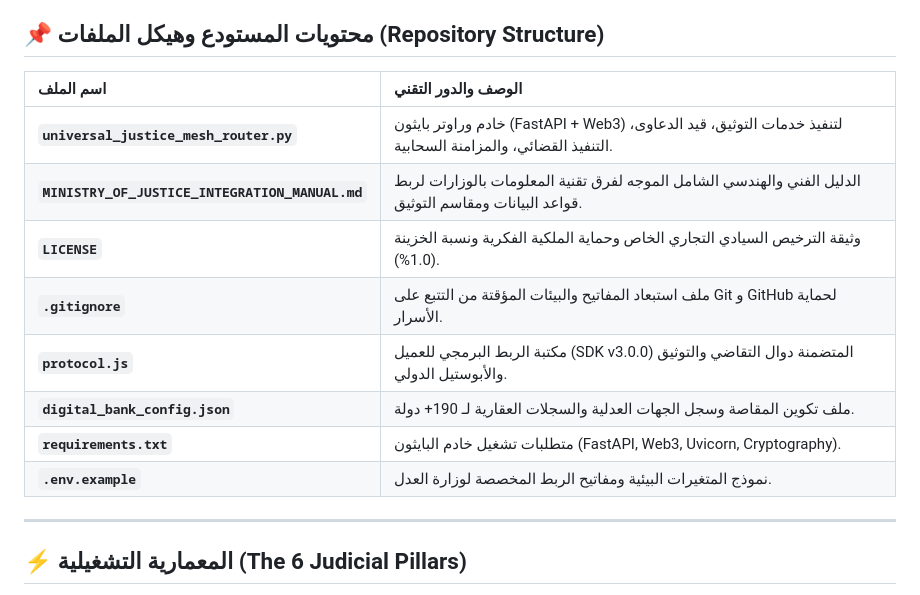
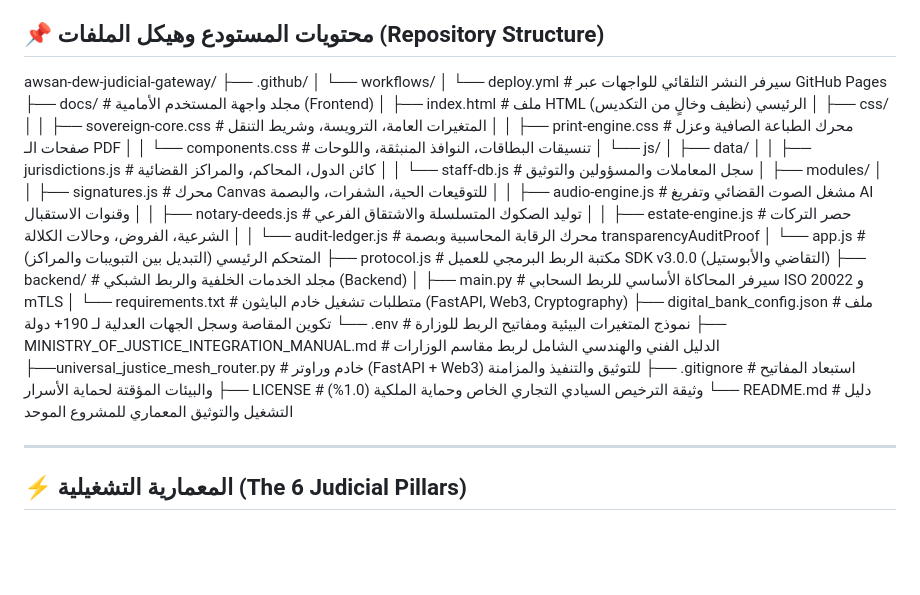
Before and after one commit to awsanadelabdulbariahmedsultan-art/awsan-dew-sovereign-mesh, a Markdown page: README.md, the part around the change. Drawn GitHub-style; blank space fills up the shorter version.

```diff
--- a/README.md
+++ b/README.md
@@ -55,17 +55,38 @@
 
 
 ## 📌 محتويات المستودع وهيكل الملفات (Repository Structure)
-
-| اسم الملف | الوصف والدور التقني |
-| :--- | :--- |
-| **`universal_justice_mesh_router.py`** | خادم وراوتر بايثون (FastAPI + Web3) لتنفيذ خدمات التوثيق، قيد الدعاوى، التنفيذ القضائي، والمزامنة السحابية. |
-| **`MINISTRY_OF_JUSTICE_INTEGRATION_MANUAL.md`** | الدليل الفني والهندسي الشامل الموجه لفرق تقنية المعلومات بالوزارات لربط قواعد البيانات ومقاسم التوثيق. |
-| **`LICENSE`** | وثيقة الترخيص السيادي التجاري الخاص وحماية الملكية الفكرية ونسبة الخزينة (1.0%). |
-| **`.gitignore`** | ملف استبعاد المفاتيح والبيئات المؤقتة من التتبع على Git و GitHub لحماية الأسرار. |
-| **`protocol.js`** | مكتبة الربط البرمجي للعميل (SDK v3.0.0) المتضمنة دوال التقاضي والتوثيق والأبوستيل الدولي. |
-| **`digital_bank_config.json`** | ملف تكوين المقاصة وسجل الجهات العدلية والسجلات العقارية لـ 190+ دولة. |
-| **`requirements.txt`** | متطلبات تشغيل خادم البايثون (FastAPI, Web3, Uvicorn, Cryptography). |
-| **`.env.example`** | نموذج المتغيرات البيئية ومفاتيح الربط المخصصة لوزارة العدل. |
+awsan-dew-judicial-gateway/
+├── .github/
+│   └── workflows/
+│       └── deploy.yml                        # سيرفر النشر التلقائي للواجهات عبر GitHub Pages
+├── docs/                                     # مجلد واجهة المستخدم الأمامية (Frontend)
+│   ├── index.html                            # ملف HTML الرئيسي (نظيف وخالٍ من التكديس)
+│   ├── css/
+│   │   ├── sovereign-core.css                # المتغيرات العامة، الترويسة، وشريط التنقل
+│   │   ├── print-engine.css                  # محرك الطباعة الصافية وعزل صفحات الـ PDF
+│   │   └── components.css                    # تنسيقات البطاقات، النوافذ المنبثقة، واللوحات
+│   └── js/
+│       ├── data/
+│       │   ├── jurisdictions.js              # كائن الدول، المحاكم، والمراكز القضائية
+│       │   └── staff-db.js                   # سجل المعاملات والمسؤولين والتوثيق
+│       ├── modules/
+│       │   ├── signatures.js                 # محرك Canvas للتوقيعات الحية، الشفرات، والبصمة
+│       │   ├── audio-engine.js               # مشغل الصوت القضائي وتفريغ AI وقنوات الاستقبال
+│       │   ├── notary-deeds.js               # توليد الصكوك المتسلسلة والاشتقاق الفرعي
+│       │   ├── estate-engine.js              # حصر التركات الشرعية، الفروض، وحالات الكلالة
+│       │   └── audit-ledger.js               # محرك الرقابة المحاسبية وبصمة transparencyAuditProof
+│       └── app.js                            # المتحكم الرئيسي (التبديل بين التبويبات والمراكز)
+├── protocol.js                       # مكتبة الربط البرمجي للعميل SDK v3.0.0 (التقاضي والأبوستيل)
+├── backend/                                  # مجلد الخدمات الخلفية والربط الشبكي (Backend)
+│   ├── main.py                               # سيرفر المحاكاة الأساسي للربط السحابي ISO 20022 و mTLS
+│   └── requirements.txt                      # متطلبات تشغيل خادم البايثون (FastAPI, Web3, Cryptography)
+├── digital_bank_config.json              # ملف تكوين المقاصة وسجل الجهات العدلية لـ 190+ دولة
+└── .env                          # نموذج المتغيرات البيئية ومفاتيح الربط للوزارة
+├── MINISTRY_OF_JUSTICE_INTEGRATION_MANUAL.md # الدليل الفني والهندسي الشامل لربط مقاسم الوزارات
+├──universal_justice_mesh_router.py      # خادم وراوتر (FastAPI + Web3) للتوثيق والتنفيذ والمزامنة
+├── .gitignore                                # استبعاد المفاتيح والبيئات المؤقتة لحماية الأسرار
+├── LICENSE                                   # وثيقة الترخيص السيادي التجاري الخاص وحماية الملكية (1.0%)
+└── README.md                                 # دليل التشغيل والتوثيق المعماري للمشروع الموحد
 
 ---
 
```
